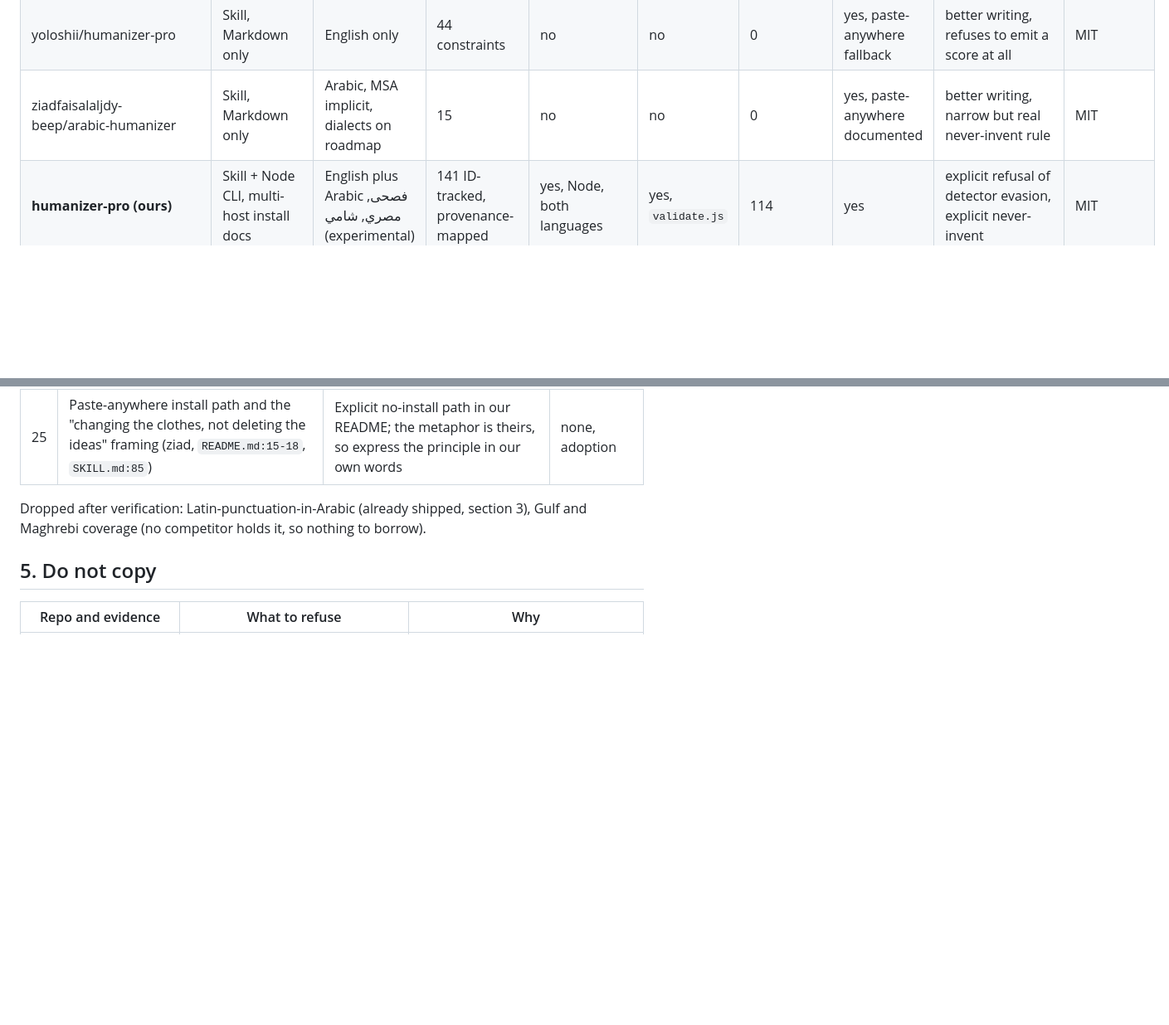
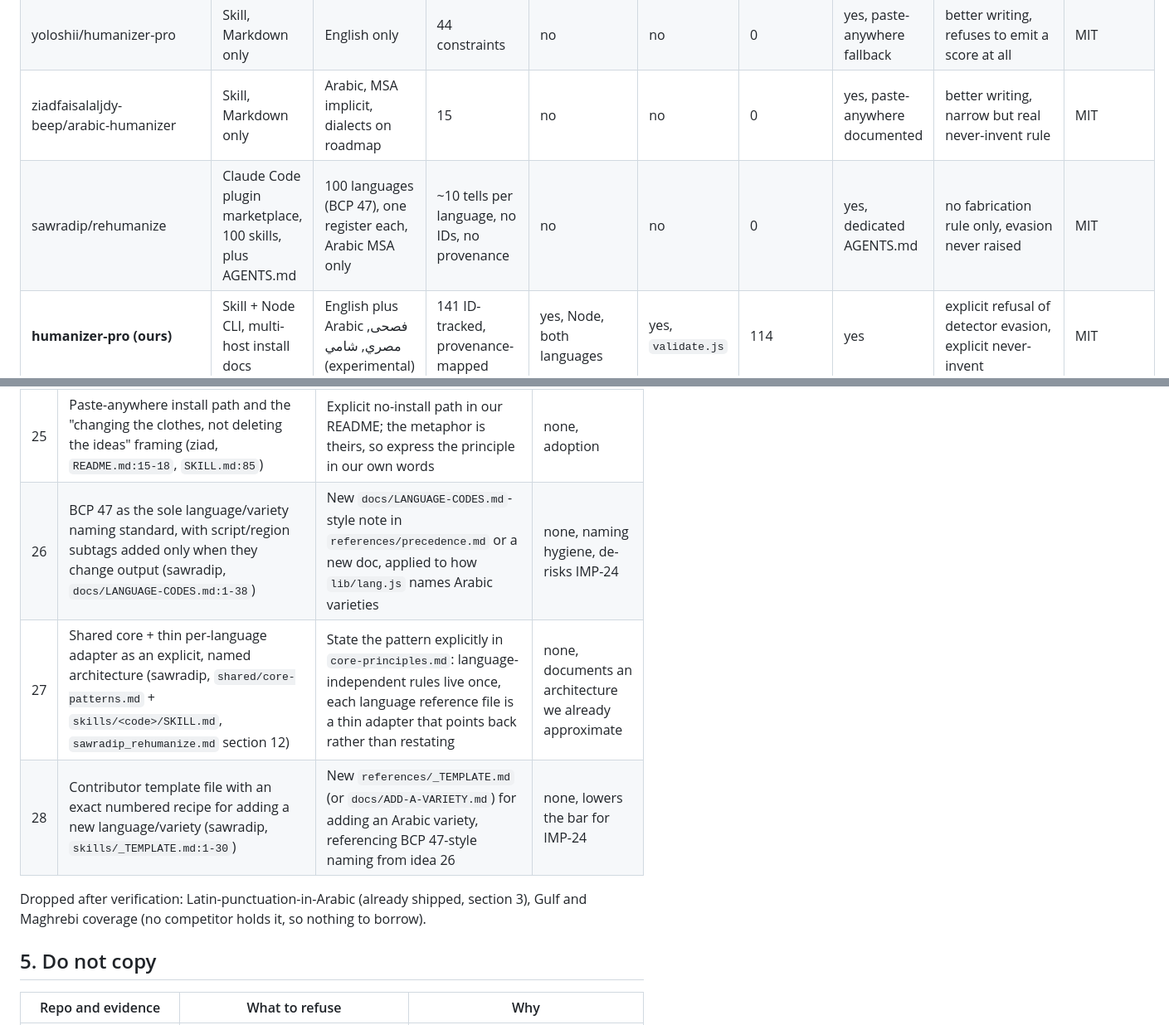
Before and after one commit to derabia/humanizer-pro, a Markdown page: docs/COMPETITIVE-ANALYSIS.md, 2 parts joined by grey strips. Shown at 83% size. GitHub-like rendering; blank space fills up the shorter version.

```diff
--- a/docs/COMPETITIVE-ANALYSIS.md
+++ b/docs/COMPETITIVE-ANALYSIS.md
@@ -32,6 +32,7 @@ executable test functions, not assertions.
 | hazemshan1-rgb/humanizer-ar | Skill + Python scanner | Arabic, MSA only | 27 | yes, Python, count not score | no | 1 suite over 3 fixtures | no, Claude Code only | epistemic humility, no refusal clause | MIT |
 | yoloshii/humanizer-pro | Skill, Markdown only | English only | 44 constraints | no | no | 0 | yes, paste-anywhere fallback | better writing, refuses to emit a score at all | MIT |
 | ziadfaisalaljdy-beep/arabic-humanizer | Skill, Markdown only | Arabic, MSA implicit, dialects on roadmap | 15 | no | no | 0 | yes, paste-anywhere documented | better writing, narrow but real never-invent rule | MIT |
+| sawradip/rehumanize | Claude Code plugin marketplace, 100 skills, plus AGENTS.md | 100 languages (BCP 47), one register each, Arabic MSA only | ~10 tells per language, no IDs, no provenance | no | no | 0 | yes, dedicated AGENTS.md | no fabrication rule only, evasion never raised | MIT |
 | **humanizer-pro (ours)** | Skill + Node CLI, multi-host install docs | English plus Arabic فصحى, مصري, شامي (experimental) | 141 ID-tracked, provenance-mapped | yes, Node, both languages | yes, `validate.js` | 114 | yes | explicit refusal of detector evasion, explicit never-invent | MIT |
 
 ## 2. Where humanizer-pro leads
@@ -227,6 +253,9 @@ structure as well as ideas; repos with no licence lend ideas only, never text.
 | 23 | Ignore-region markers so doctrine files can quote bad examples (MrBridgeHQ, `analyze.py:48-53`) | Support an ignore marker in the detectors, needed before IMP-17 self-scan can be honest | none, enables 17 |
 | 24 | Nida equivalent-effect and bounded compensation (almuthanawork, `SKILL.md:17,51`) | A short note in `core-principles.md` on offsetting a lost stylistic effect nearby, hard-bounded by never-invent. Repo has no licence, so idea only, no text | none |
 | 25 | Paste-anywhere install path and the "changing the clothes, not deleting the ideas" framing (ziad, `README.md:15-18`, `SKILL.md:85`) | Explicit no-install path in our README; the metaphor is theirs, so express the principle in our own words | none, adoption |
+| 26 | BCP 47 as the sole language/variety naming standard, with script/region subtags added only when they change output (sawradip, `docs/LANGUAGE-CODES.md:1-38`) | New `docs/LANGUAGE-CODES.md`-style note in `references/precedence.md` or a new doc, applied to how `lib/lang.js` names Arabic varieties | none, naming hygiene, de-risks IMP-24 |
+| 27 | Shared core + thin per-language adapter as an explicit, named architecture (sawradip, `shared/core-patterns.md` + `skills/<code>/SKILL.md`, `sawradip_rehumanize.md` section 12) | State the pattern explicitly in `core-principles.md`: language-independent rules live once, each language reference file is a thin adapter that points back rather than restating | none, documents an architecture we already approximate |
+| 28 | Contributor template file with an exact numbered recipe for adding a new language/variety (sawradip, `skills/_TEMPLATE.md:1-30`) | New `references/_TEMPLATE.md` (or `docs/ADD-A-VARIETY.md`) for adding an Arabic variety, referencing BCP 47-style naming from idea 26 | none, lowers the bar for IMP-24 |
 
 Dropped after verification: Latin-punctuation-in-Arabic (already shipped, section 3),
 Gulf and Maghrebi coverage (no competitor holds it, so nothing to borrow).
```
Also changed, not shown: other parts of docs/COMPETITIVE-ANALYSIS.md (+38 -9 lines), docs/competitors/sawradip_rehumanize.md (added, +352 -0 lines).
